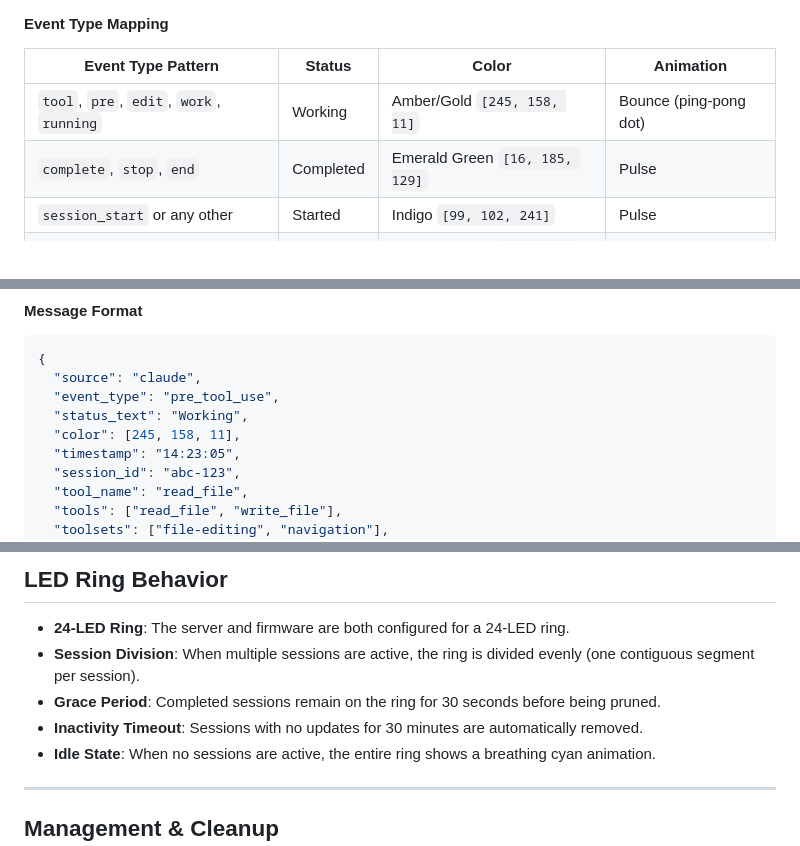
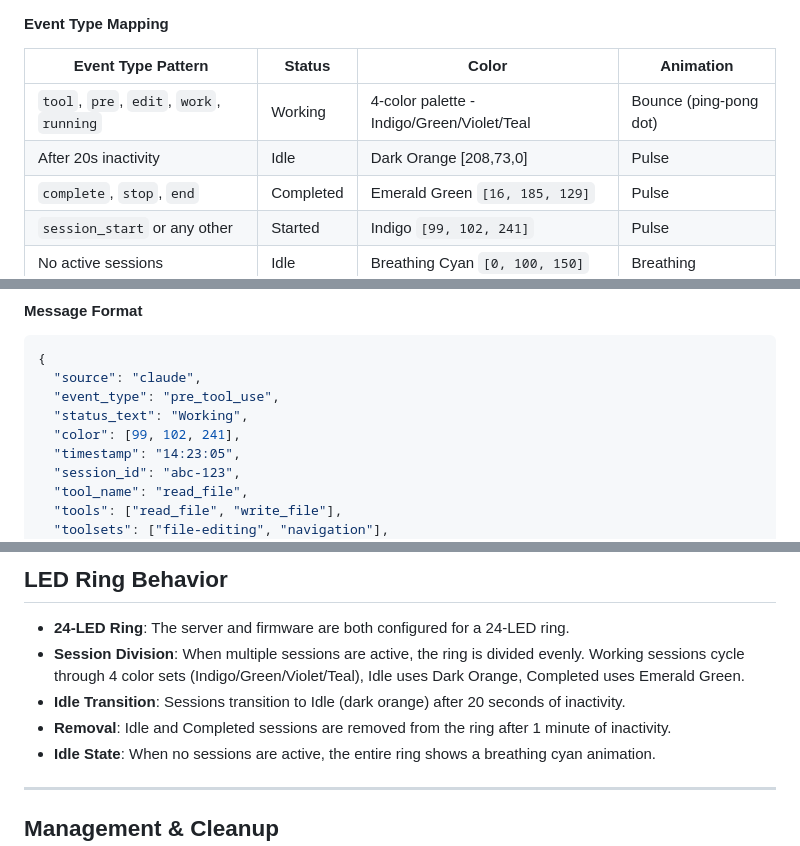
Before and after one commit to nmaiti/Geeky-AI-Progress, a Markdown page: README.md, 3 parts joined by grey strips. Drawn GitHub-style.

Commit message:
Update README: reflect current color palette and timeout values, remove kilo code refs

```diff
--- a/README.md
+++ b/README.md
@@ -195,7 +195,8 @@ Accepts JSON payloads from AI agent hooks. If `session_id` is omitted, events ar
 
 | Event Type Pattern | Status | Color | Animation |
 |--------------------|--------|-------|-----------|
-| `tool`, `pre`, `edit`, `work`, `running` | Working | Amber/Gold `[245, 158, 11]` | Bounce (ping-pong dot) |
+| `tool`, `pre`, `edit`, `work`, `running` | Working | 4-color palette - Indigo/Green/Violet/Teal | Bounce (ping-pong dot) |
+| After 20s inactivity | Idle | Dark Orange [208,73,0] | Pulse |
 | `complete`, `stop`, `end` | Completed | Emerald Green `[16, 185, 129]` | Pulse |
 | `session_start` or any other | Started | Indigo `[99, 102, 241]` | Pulse |
 | No active sessions | Idle | Breathing Cyan `[0, 100, 150]` | Breathing |
@@ -221,7 +222,7 @@ Broadcasts `SessionEvent` updates to connected dashboard clients in real time.
   "source": "claude",
   "event_type": "pre_tool_use",
   "status_text": "Working",
-  "color": [245, 158, 11],
+  "color": [99, 102, 241],
   "timestamp": "14:23:05",
   "session_id": "abc-123",
   "tool_name": "read_file",
@@ -281,9 +282,9 @@ The Go server sends newline-delimited JSON to the ESP8266 over USB Serial at **1
 ## LED Ring Behavior
 
 - **24-LED Ring**: The server and firmware are both configured for a 24-LED ring.
-- **Session Division**: When multiple sessions are active, the ring is divided evenly (one contiguous segment per session).
-- **Grace Period**: Completed sessions remain on the ring for 30 seconds before being pruned.
-- **Inactivity Timeout**: Sessions with no updates for 30 minutes are automatically removed.
+- **Session Division**: When multiple sessions are active, the ring is divided evenly. Working sessions cycle through 4 color sets (Indigo/Green/Violet/Teal), Idle uses Dark Orange, Completed uses Emerald Green.
+- **Idle Transition**: Sessions transition to Idle (dark orange) after 20 seconds of inactivity.
+- **Removal**: Idle and Completed sessions are removed from the ring after 1 minute of inactivity.
 - **Idle State**: When no sessions are active, the entire ring shows a breathing cyan animation.
 
 ---
```
